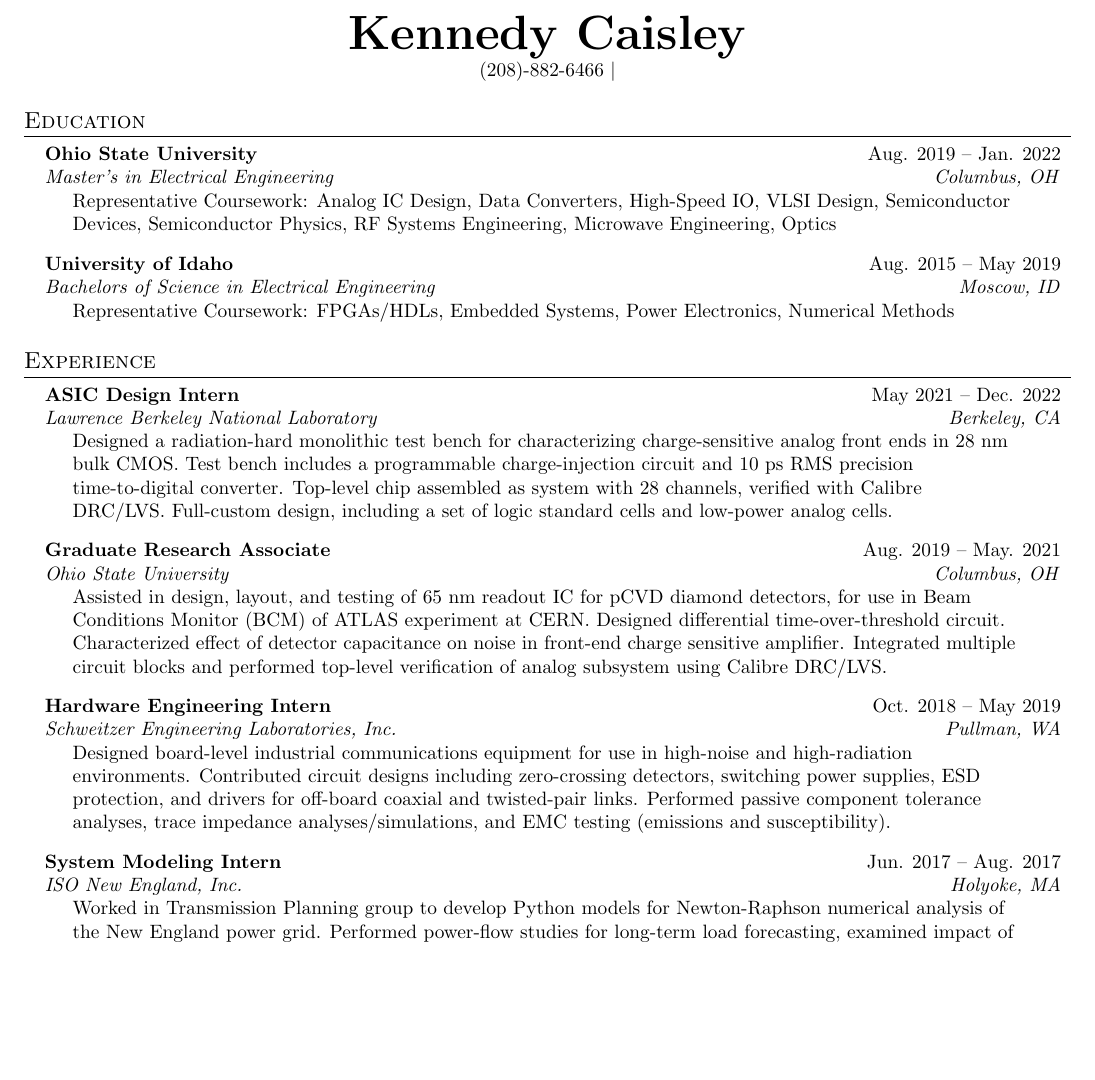
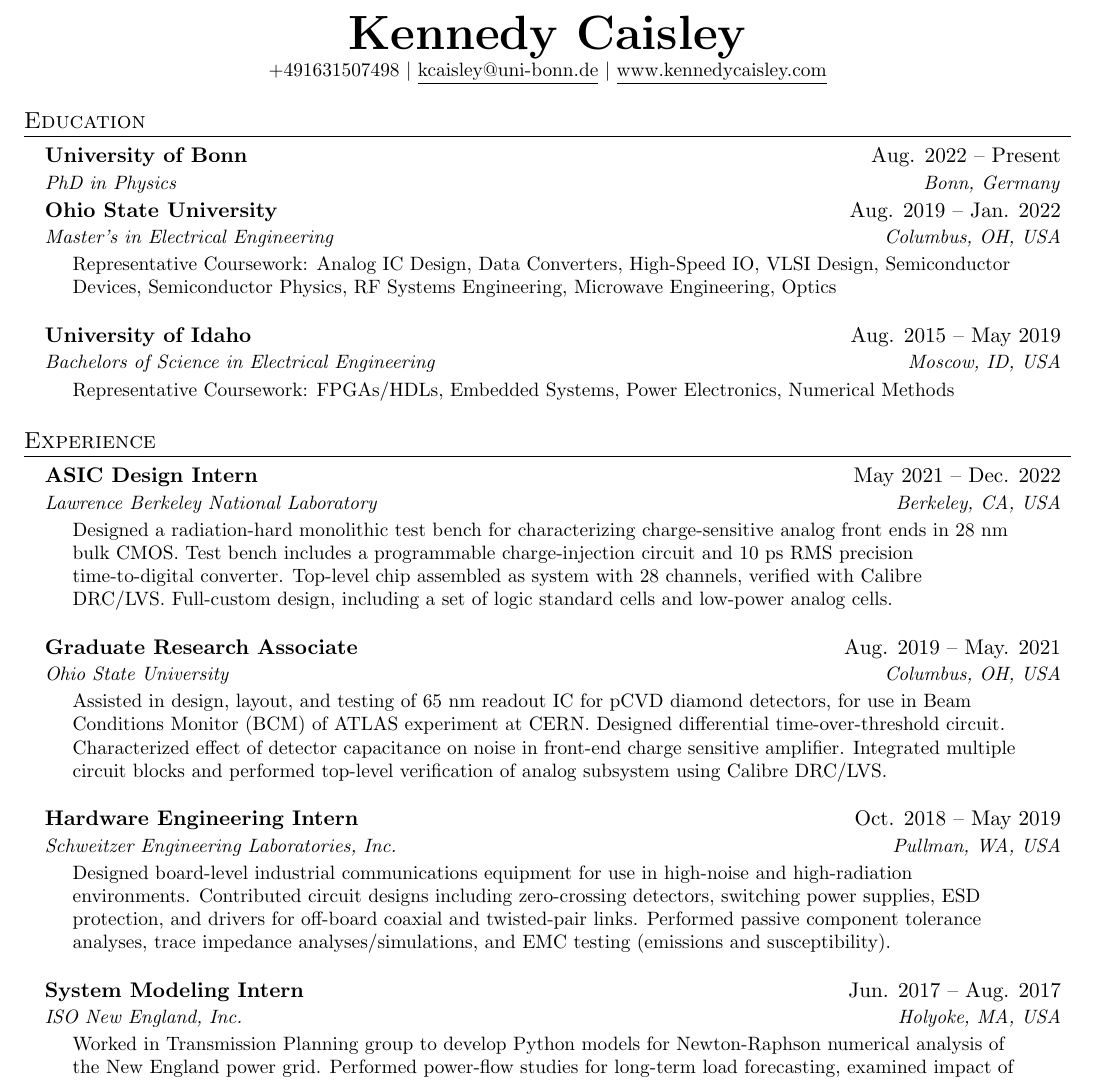
Before and after one commit to kcaisley/kcaisley, a LaTeX CV (reports/resume.tex): part of the page, cut so that both start at the same text, the shorter picture padded with empty space. Compiled offline with pdfLaTeX.

Commit message:
added resume

```diff
--- a/reports/resume.tex
+++ b/reports/resume.tex
@@ -1,7 +1,8 @@
 \documentclass[letterpaper,11pt]{article}
 
 \usepackage{latexsym}
-\usepackage[empty]{fullpage}
+%\usepackage[empty]{fullpage}
+\usepackage[margin=1in]{geometry} %instead of above command
 \usepackage{titlesec}
 \usepackage{marvosym}
 \usepackage[usenames,dvipsnames]{color}
@@ -101,7 +102,7 @@
 
 \begin{center}
     \textbf{\Huge \scshape Kennedy Caisley} \\ \vspace{1pt}
-    \small (208)-882-6466 $|$ \href{mailto:kcaisley@uni-bonn.de}{\underline{kcaisley@uni-bonn.de}
+    \small +491631507498 $|$ \href{mailto:kcaisley@uni-bonn.de}{\underline{kcaisley@uni-bonn.de}}
 $|$ \href{www.kennedycaisley.com}{\underline{www.kennedycaisley.com}}
 \end{center}
 
@@ -110,13 +111,17 @@ $|$ \href{www.kennedycaisley.com}{\underline{www.kennedycaisley.com}}
   \resumeSubHeadingListStart
 
   \resumeSubheading
+    {University of Bonn}{Aug. 2022 -- Present}
+    {PhD in Physics}{Bonn, Germany}
+
+  \resumeSubheading
     {Ohio State University}{Aug. 2019 -- Jan. 2022}
-    {Master's in Electrical Engineering}{Columbus, OH}
+    {Master's in Electrical Engineering}{Columbus, OH, USA}
   \resumeParagraph{Representative Coursework:  Analog IC Design, Data Converters, High-Speed IO, VLSI Design, Semiconductor Devices, Semiconductor Physics, RF Systems Engineering, Microwave Engineering, Optics}
 
   \resumeSubheading
     {University of Idaho}{Aug. 2015 -- May 2019}
-    {Bachelors of Science in Electrical Engineering}{Moscow, ID}
+    {Bachelors of Science in Electrical Engineering}{Moscow, ID, USA}
   \resumeParagraph{Representative Coursework: FPGAs/HDLs, Embedded Systems, Power Electronics, Numerical Methods}
 
   \resumeSubHeadingListEnd
@@ -128,7 +133,7 @@ $|$ \href{www.kennedycaisley.com}{\underline{www.kennedycaisley.com}}
 
 	\resumeSubheading
     {ASIC Design Intern}{May 2021 -- Dec. 2022}
-    {Lawrence Berkeley National Laboratory}{Berkeley, CA}
+    {Lawrence Berkeley National Laboratory}{Berkeley, CA, USA}
     \resumeParagraph{
     Designed a radiation-hard monolithic test bench for characterizing charge-sensitive analog front ends in 28 nm bulk CMOS.
     Test bench includes a programmable charge-injection circuit and 10 ps RMS precision time-to-digital converter.
@@ -138,7 +143,7 @@ $|$ \href{www.kennedycaisley.com}{\underline{www.kennedycaisley.com}}
 
   \resumeSubheading
     {Graduate Research Associate}{Aug. 2019 -- May. 2021}
-    {Ohio State University}{Columbus, OH}
+    {Ohio State University}{Columbus, OH, USA}
     \resumeParagraph{
     Assisted in design, layout, and testing of 65 nm readout IC for pCVD diamond detectors, for use in Beam Conditions Monitor (BCM) of ATLAS experiment at CERN.
     Designed differential time-over-threshold circuit. Characterized effect of detector capacitance on noise in front-end charge sensitive amplifier.
@@ -147,7 +152,7 @@ $|$ \href{www.kennedycaisley.com}{\underline{www.kennedycaisley.com}}
 
   \resumeSubheading
     {Hardware Engineering Intern}{Oct. 2018 -- May 2019}
-    {Schweitzer Engineering Laboratories, Inc.}{Pullman, WA}
+    {Schweitzer Engineering Laboratories, Inc.}{Pullman, WA, USA}
     \resumeParagraph{
     Designed board-level industrial communications equipment for use in high-noise and high-radiation environments.
     Contributed circuit designs including zero-crossing detectors, switching power supplies, ESD protection, and drivers for off-board coaxial and twisted-pair links.
@@ -156,7 +161,7 @@ $|$ \href{www.kennedycaisley.com}{\underline{www.kennedycaisley.com}}
 
   \resumeSubheading
     {System Modeling Intern}{Jun. 2017 -- Aug. 2017}
-    {ISO New England, Inc.}{Holyoke, MA}
+    {ISO New England, Inc.}{Holyoke, MA, USA}
     \resumeParagraph{
     Worked in Transmission Planning group to develop Python models for Newton-Raphson numerical analysis of the New England power grid.
     Performed power-flow studies for long-term load forecasting, examined impact of no-fault and breaker-open contingencies, and wrote scripts to automate daily reporting tasks.
```
Also changed, not shown: reports/resume.tex (2 more changed lines).
